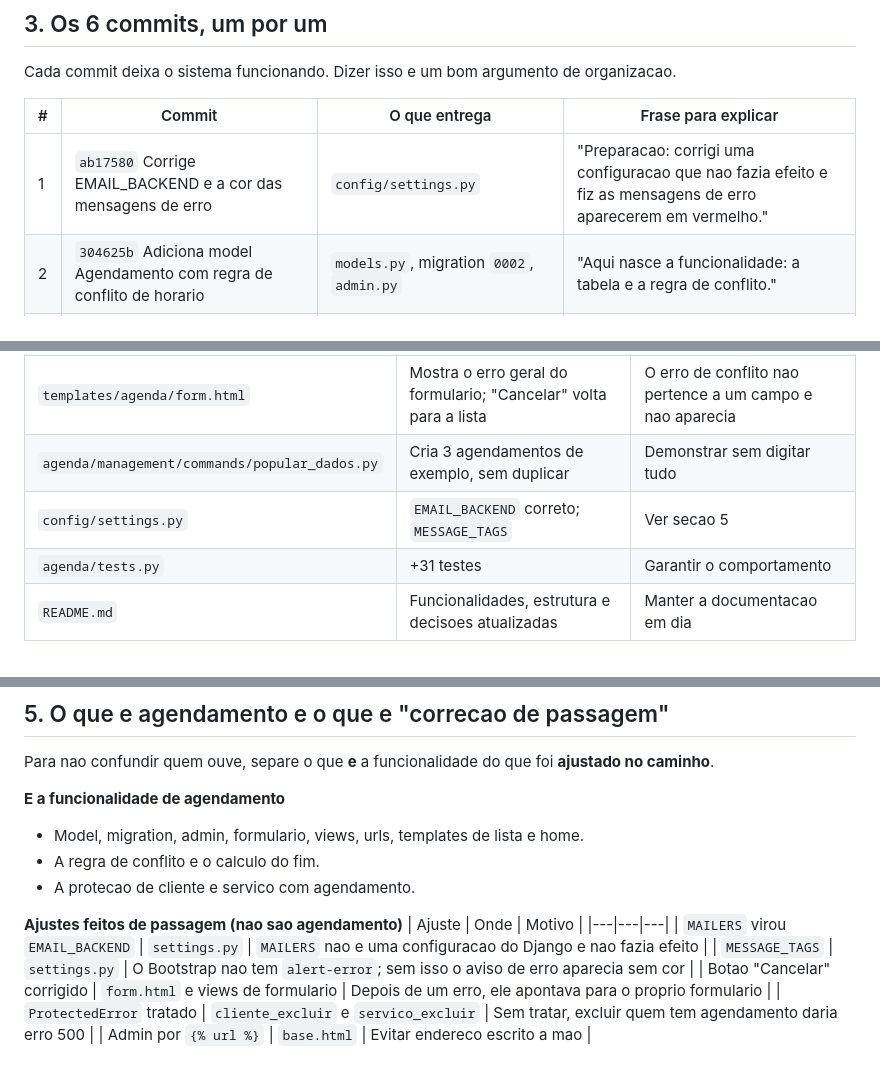
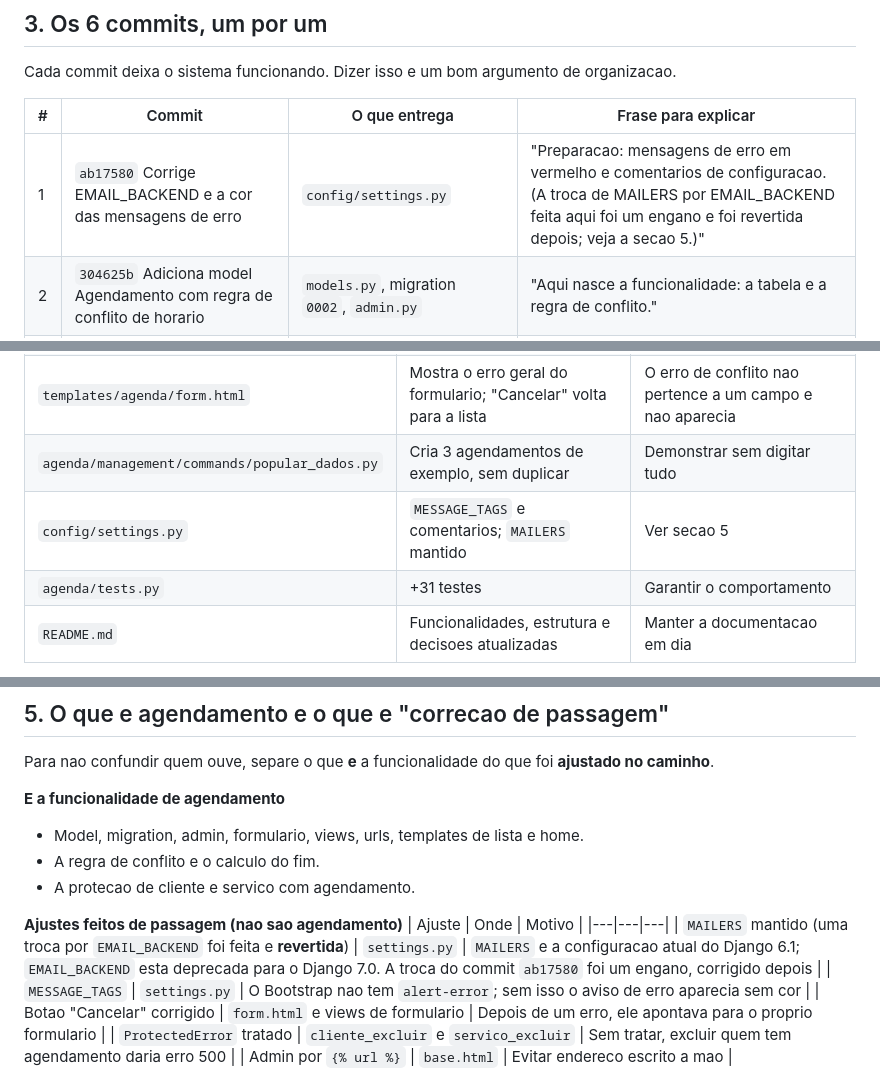
Before and after one commit to geraldo1947/Agenda-servicos, a Markdown page: docs/EXPLICANDO-A-IMPLEMENTACAO.md, 3 parts joined by grey strips. GitHub-like rendering.

```diff
--- a/docs/EXPLICANDO-A-IMPLEMENTACAO.md
+++ b/docs/EXPLICANDO-A-IMPLEMENTACAO.md
@@ -72,7 +72,7 @@ organizacao.
 
 | # | Commit | O que entrega | Frase para explicar |
 |---|---|---|---|
-| 1 | `ab17580` Corrige EMAIL_BACKEND e a cor das mensagens de erro | `config/settings.py` | "Preparacao: corrigi uma configuracao que nao fazia efeito e fiz as mensagens de erro aparecerem em vermelho." |
+| 1 | `ab17580` Corrige EMAIL_BACKEND e a cor das mensagens de erro | `config/settings.py` | "Preparacao: mensagens de erro em vermelho e comentarios de configuracao. (A troca de MAILERS por EMAIL_BACKEND feita aqui foi um engano e foi revertida depois; veja a secao 5.)" |
 | 2 | `304625b` Adiciona model Agendamento com regra de conflito de horario | `models.py`, migration `0002`, `admin.py` | "Aqui nasce a funcionalidade: a tabela e a regra de conflito." |
 | 3 | `8649842` Adiciona telas de agendamento e protege cliente/servico com agendamento | `forms.py`, `views.py`, `urls.py`, templates, `popular_dados.py` | "Aqui o usuario passa a usar: telas, filtros, painel e a protecao contra excluir quem tem agendamento." |
 | 4 | `f5a11d0` Adiciona testes de agendamento e cobre lacunas | `tests.py` | "A prova de que a regra funciona, incluindo os casos de borda." |
@@ -110,7 +110,7 @@ organizacao.
 | `templates/agenda/home.html` | Terceiro contador e lista de proximos horarios | Visao geral no painel inicial |
 | `templates/agenda/form.html` | Mostra o erro geral do formulario; "Cancelar" volta para a lista | O erro de conflito nao pertence a um campo e nao aparecia |
 | `agenda/management/commands/popular_dados.py` | Cria 3 agendamentos de exemplo, sem duplicar | Demonstrar sem digitar tudo |
-| `config/settings.py` | `EMAIL_BACKEND` correto; `MESSAGE_TAGS` | Ver secao 5 |
+| `config/settings.py` | `MESSAGE_TAGS` e comentarios; `MAILERS` mantido | Ver secao 5 |
 | `agenda/tests.py` | +31 testes | Garantir o comportamento |
 | `README.md` | Funcionalidades, estrutura e decisoes atualizadas | Manter a documentacao em dia |
 
@@ -129,7 +129,7 @@ Para nao confundir quem ouve, separe o que **e** a funcionalidade do que foi
 **Ajustes feitos de passagem (nao sao agendamento)**
 | Ajuste | Onde | Motivo |
 |---|---|---|
-| `MAILERS` virou `EMAIL_BACKEND` | `settings.py` | `MAILERS` nao e uma configuracao do Django e nao fazia efeito |
+| `MAILERS` mantido (uma troca por `EMAIL_BACKEND` foi feita e **revertida**) | `settings.py` | `MAILERS` e a configuracao atual do Django 6.1; `EMAIL_BACKEND` esta deprecada para o Django 7.0. A troca do commit `ab17580` foi um engano, corrigido depois |
 | `MESSAGE_TAGS` | `settings.py` | O Bootstrap nao tem `alert-error`; sem isso o aviso de erro aparecia sem cor |
 | Botao "Cancelar" corrigido | `form.html` e views de formulario | Depois de um erro, ele apontava para o proprio formulario |
 | `ProtectedError` tratado | `cliente_excluir` e `servico_excluir` | Sem tratar, excluir quem tem agendamento daria erro 500 |
```
Also changed, not shown: README.md (+16 -1 lines).
